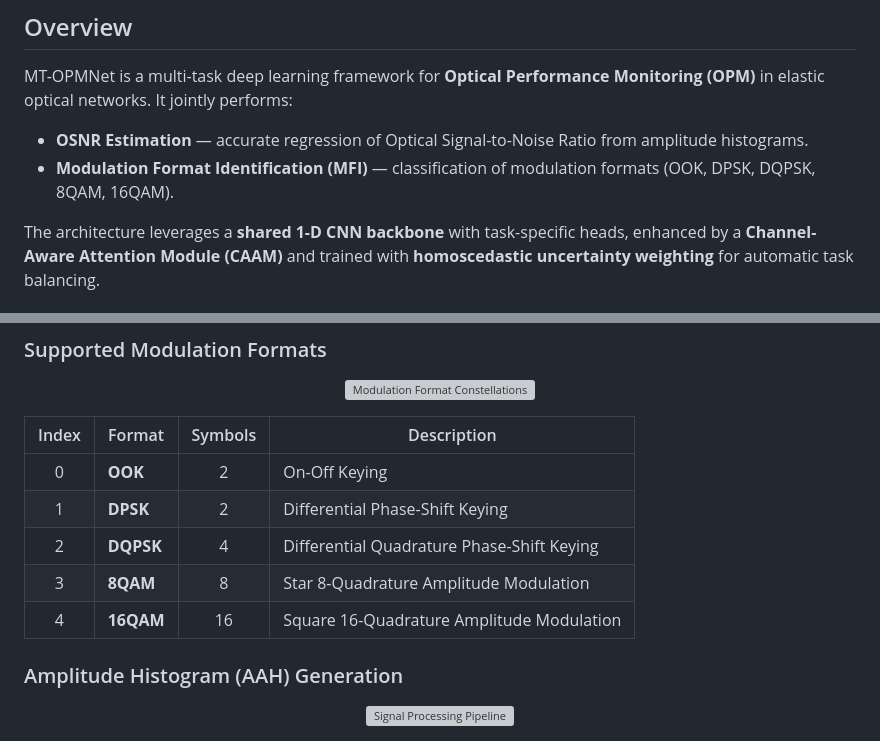
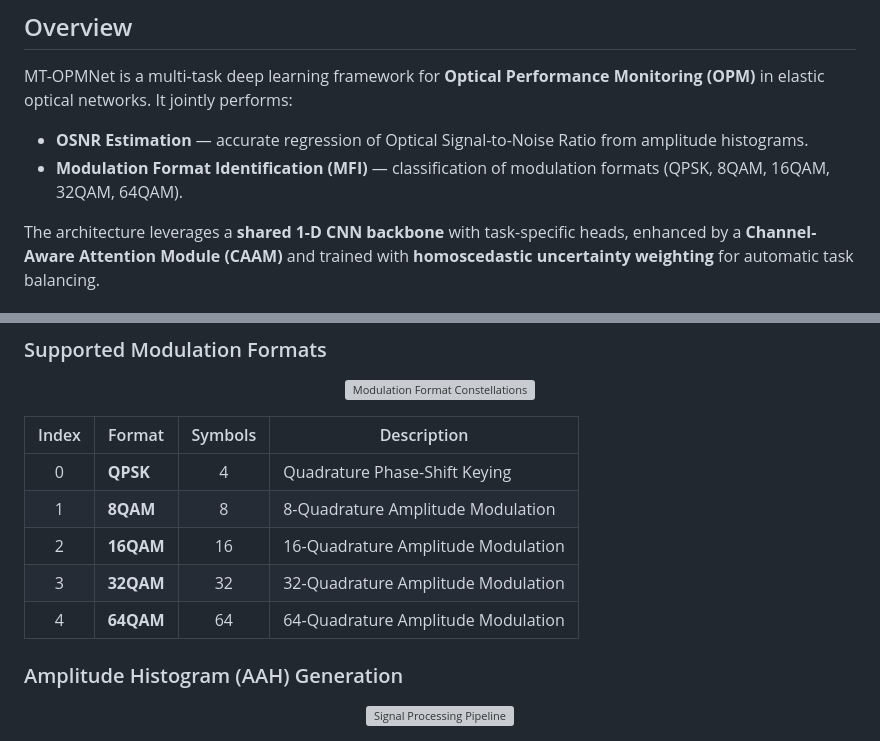
Before and after one commit to YassirALKarawi/MT-OPMNet, a Markdown page: README.md, 2 parts joined by grey strips. GitHub-like rendering; grey boxes are pictures that could not be loaded.

Commit message:
Fix README: update modulation formats to match paper (QPSK/8-64QAM)

```diff
--- a/README.md
+++ b/README.md
@@ -13,7 +13,7 @@
 MT-OPMNet is a multi-task deep learning framework for **Optical Performance Monitoring (OPM)** in elastic optical networks. It jointly performs:
 
 - **OSNR Estimation** — accurate regression of Optical Signal-to-Noise Ratio from amplitude histograms.
-- **Modulation Format Identification (MFI)** — classification of modulation formats (OOK, DPSK, DQPSK, 8QAM, 16QAM).
+- **Modulation Format Identification (MFI)** — classification of modulation formats (QPSK, 8QAM, 16QAM, 32QAM, 64QAM).
 
 The architecture leverages a **shared 1-D CNN backbone** with task-specific heads, enhanced by a **Channel-Aware Attention Module (CAAM)** and trained with **homoscedastic uncertainty weighting** for automatic task balancing.
 
@@ -72,11 +72,11 @@ The architecture leverages a **shared 1-D CNN backbone** with task-specific head
 
 | Index | Format | Symbols | Description |
 |:---:|---|:---:|---|
-| 0 | **OOK** | 2 | On-Off Keying |
-| 1 | **DPSK** | 2 | Differential Phase-Shift Keying |
-| 2 | **DQPSK** | 4 | Differential Quadrature Phase-Shift Keying |
-| 3 | **8QAM** | 8 | Star 8-Quadrature Amplitude Modulation |
-| 4 | **16QAM** | 16 | Square 16-Quadrature Amplitude Modulation |
+| 0 | **QPSK** | 4 | Quadrature Phase-Shift Keying |
+| 1 | **8QAM** | 8 | 8-Quadrature Amplitude Modulation |
+| 2 | **16QAM** | 16 | 16-Quadrature Amplitude Modulation |
+| 3 | **32QAM** | 32 | 32-Quadrature Amplitude Modulation |
+| 4 | **64QAM** | 64 | 64-Quadrature Amplitude Modulation |
 
 ### Amplitude Histogram (AAH) Generation
 
```
